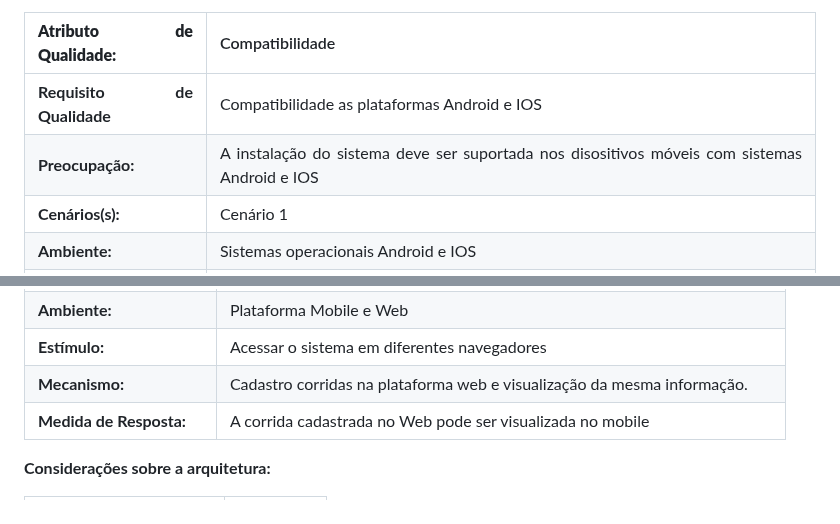
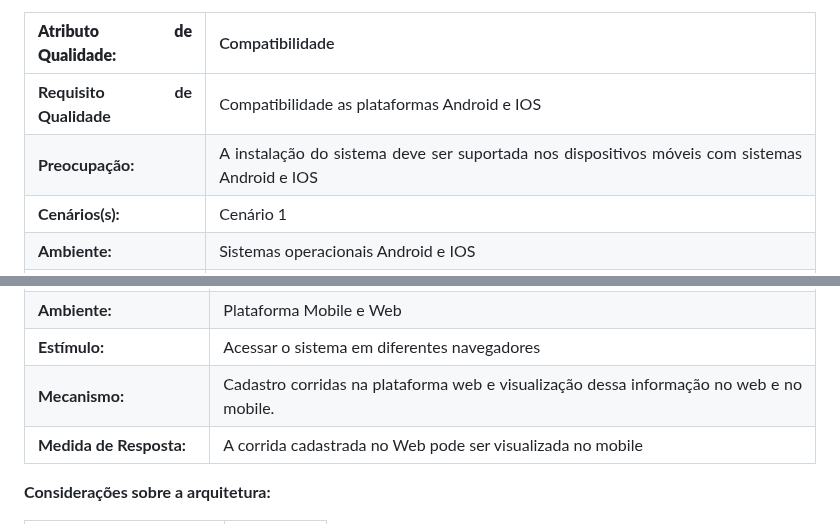
Before and after one commit to ICEI-PUC-Minas-PPLES-TI/plf-es-2023-1-ti5-5104100-race-engineering, a Markdown page: documentacao/documento_de_arquitetura.md, 2 parts joined by grey strips. Drawn GitHub-style.

```diff
--- a/documentacao/documento_de_arquitetura.md
+++ b/documentacao/documento_de_arquitetura.md
@@ -357,7 +358,7 @@ _Apresente as medidas registradas na coleta de dados. O que não for possível q
 | **Atributo de Qualidade:** | Compatibilidade|
 | --- | --- |
 | **Requisito de Qualidade** | Compatibilidade as plataformas Android e IOS |
-| **Preocupação:** | A instalação do sistema deve ser suportada nos disositivos móveis com sistemas Android e IOS |
+| **Preocupação:** | A instalação do sistema deve ser suportada nos dispositivos móveis com sistemas Android e IOS |
 | **Cenários(s):** | Cenário 1 |
 | **Ambiente:** | Sistemas operacionais Android e IOS|
 | **Estímulo:** | Emulação da aplicação nos ambientes requiridos |
@@ -379,7 +380,7 @@ _Apresente as medidas registradas na coleta de dados. O que não for possível q
 | **Cenários(s):** | Cenário 2 |
 | **Ambiente:** | Plataforma Mobile e Web |
 | **Estímulo:** | Acessar o sistema em diferentes navegadores |
-| **Mecanismo:** | Cadastro corridas na plataforma web e visualização da mesma informação. |
+| **Mecanismo:** | Cadastro corridas na plataforma web e visualização dessa informação no web e no mobile. |
 | **Medida de Resposta:** | A corrida  cadastrada no Web pode ser visualizada no mobile  |
 
 **Considerações sobre a arquitetura:**
```
Also changed, not shown: other parts of documentacao/documento_de_arquitetura.md (+13 -13 lines).
